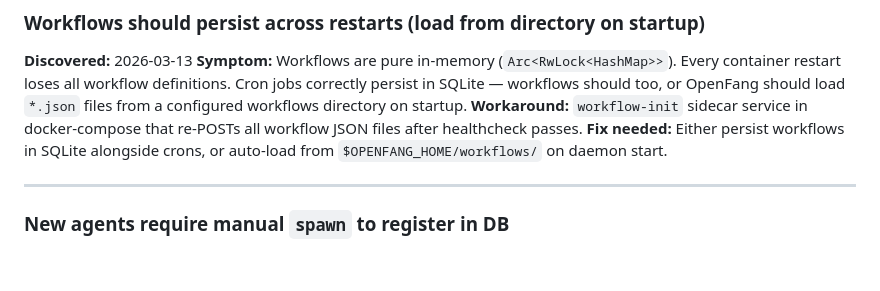
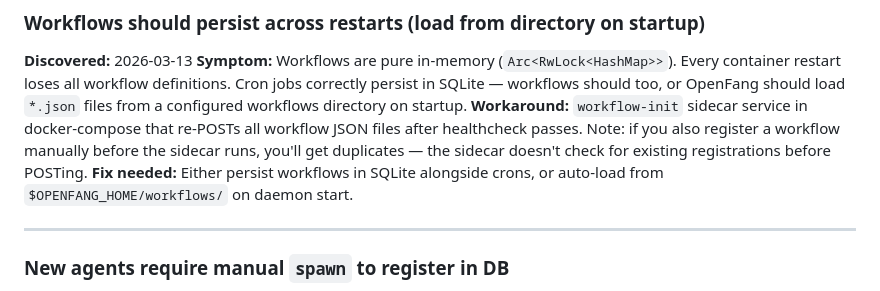
Before and after one commit to russellkt/inframon, a Markdown page: openfang/UPSTREAM_ISSUES.md, the part around the change. GitHub-like rendering; blank space fills up the shorter version.

Commit message:
docs: note workflow-init duplicate risk if manually registered first
Co-Authored-By: Claude Sonnet 4.6 <noreply@anthropic.com>

```diff
--- a/openfang/UPSTREAM_ISSUES.md
+++ b/openfang/UPSTREAM_ISSUES.md
@@ -35,7 +35,7 @@ Issues discovered in production use. File at https://github.com/RightNow-AI/open
 ### Workflows should persist across restarts (load from directory on startup)
 **Discovered:** 2026-03-13
 **Symptom:** Workflows are pure in-memory (`Arc<RwLock<HashMap>>`). Every container restart loses all workflow definitions. Cron jobs correctly persist in SQLite — workflows should too, or OpenFang should load `*.json` files from a configured workflows directory on startup.
-**Workaround:** `workflow-init` sidecar service in docker-compose that re-POSTs all workflow JSON files after healthcheck passes.
+**Workaround:** `workflow-init` sidecar service in docker-compose that re-POSTs all workflow JSON files after healthcheck passes. Note: if you also register a workflow manually before the sidecar runs, you'll get duplicates — the sidecar doesn't check for existing registrations before POSTing.
 **Fix needed:** Either persist workflows in SQLite alongside crons, or auto-load from `$OPENFANG_HOME/workflows/` on daemon start.
 
 ---
```
